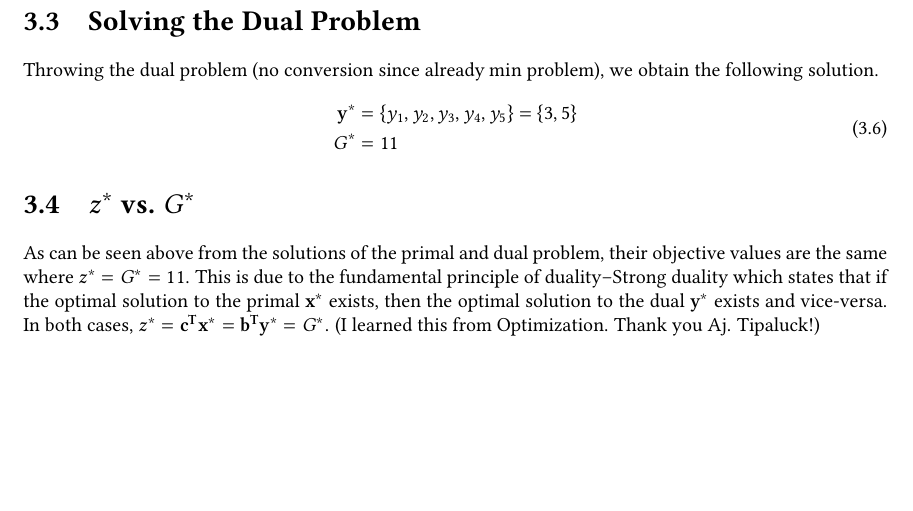
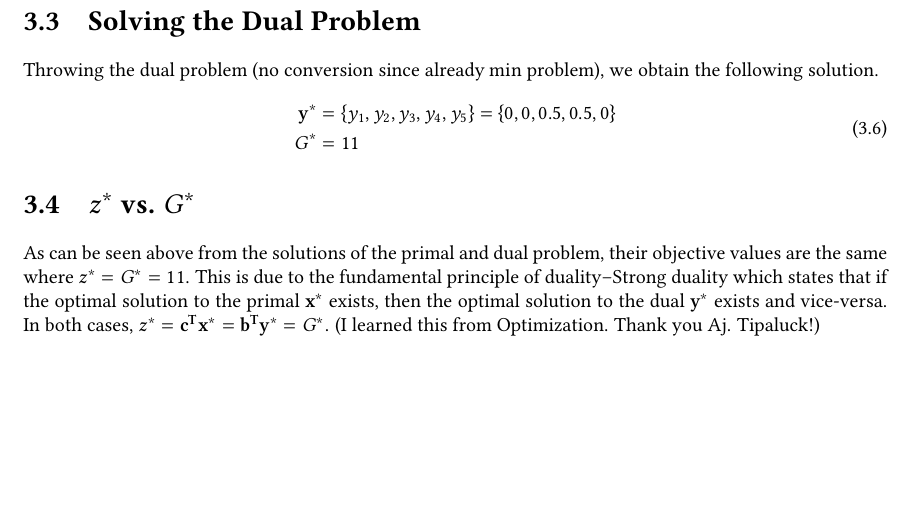
Before and after one commit to nngerncham/cs315_private, a LaTeX document (midterm/main.tex, which reads midterm/04-lpfun.tex): part of page 8 of 8, cut so that both start at the same text. Compiled offline with pdfLaTeX.

Commit message:
small fixes to p2 and p4

```diff
--- a/midterm/04-lpfun.tex
+++ b/midterm/04-lpfun.tex
@@ -68,7 +68,7 @@ Throwing the dual problem (no conversion since already $\min$ problem), we obtai
 
 \begin{equation}
     \begin{aligned}
-		\mathbf y^* &= \{y_1, y_2, y_3, y_4, y_5\} = \{3, 5\} \\
+		\mathbf y^* &= \{y_1, y_2, y_3, y_4, y_5\} = \{0, 0, 0.5, 0.5, 0\} \\
 		G^* &= 11
     \end{aligned}
 \end{equation}
```
Also changed, not shown: 1 other file.
